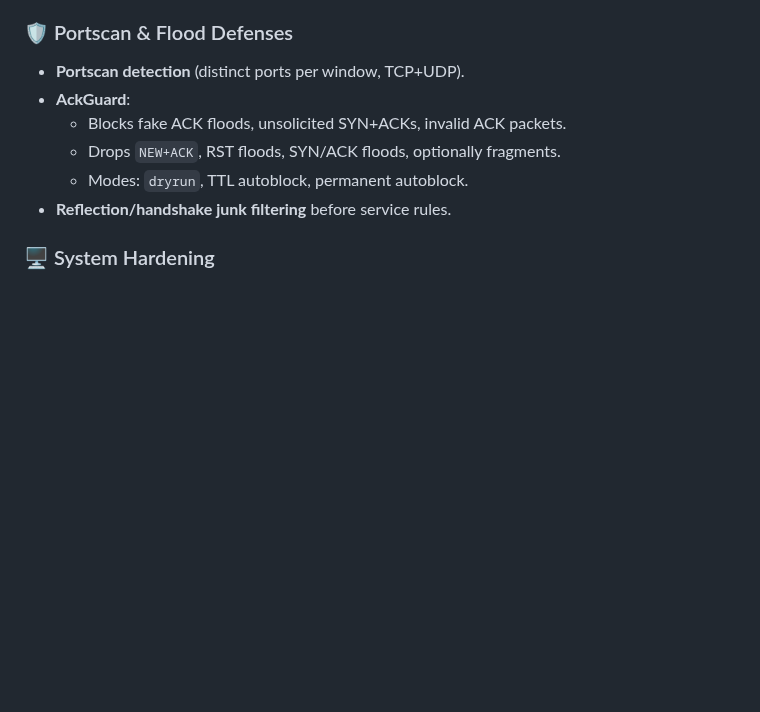
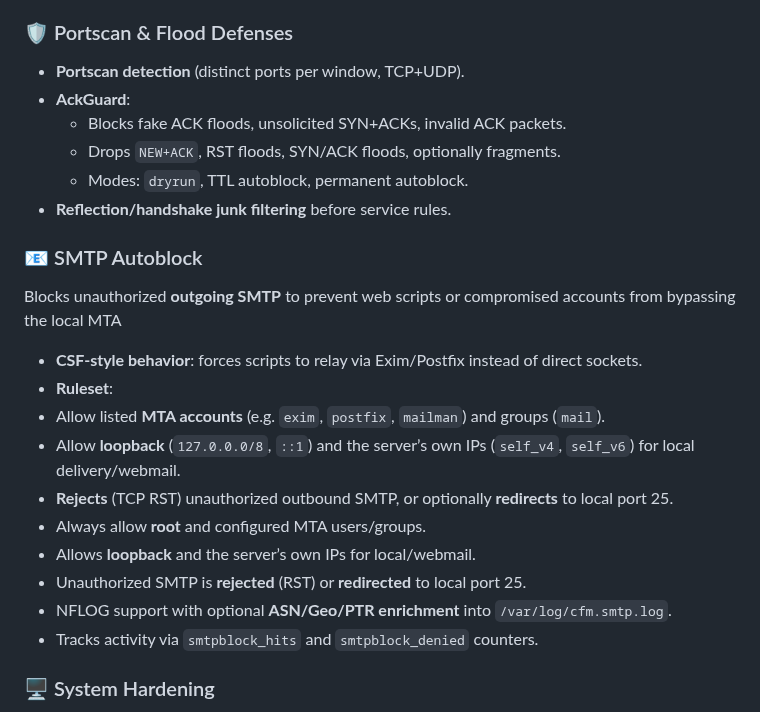
Before and after one commit to chrismfz/cfm, a Markdown page: README.md, the part around the change. GitHub-like rendering; blank space fills up the shorter version.

Commit message:
readme update smtpblock

```diff
--- a/README.md
+++ b/README.md
@@ -51,6 +51,20 @@ Detectors parse logs and metrics to spot abuse:
   - Drops `NEW+ACK`, RST floods, SYN/ACK floods, optionally fragments.
   - Modes: `dryrun`, TTL autoblock, permanent autoblock.
 - **Reflection/handshake junk filtering** before service rules.
+
+### 📧 SMTP Autoblock
+Blocks unauthorized **outgoing SMTP** to prevent web scripts or compromised accounts from bypassing the local MTA
+- **CSF-style behavior**: forces scripts to relay via Exim/Postfix instead of direct sockets.
+- **Ruleset**:
+- Allow listed **MTA accounts** (e.g. `exim`, `postfix`, `mailman`) and groups (`mail`).
+- Allow **loopback** (`127.0.0.0/8`, `::1`) and the server’s own IPs (`self_v4`, `self_v6`) for local delivery/webmail.
+- **Rejects** (TCP RST) unauthorized outbound SMTP, or optionally **redirects** to local port 25.
+- Always allow **root** and configured MTA users/groups.
+- Allows **loopback** and the server’s own IPs for local/webmail.
+- Unauthorized SMTP is **rejected** (RST) or **redirected** to local port 25.
+- NFLOG support with optional **ASN/Geo/PTR enrichment** into `/var/log/cfm.smtp.log`.
+- Tracks activity via `smtpblock_hits` and `smtpblock_denied` counters.
+
 
 ### 🖥️ System Hardening
 - Auto-applies **sysctl tweaks** on startup (`SYS_TWEAKS_ENABLE`).
```
